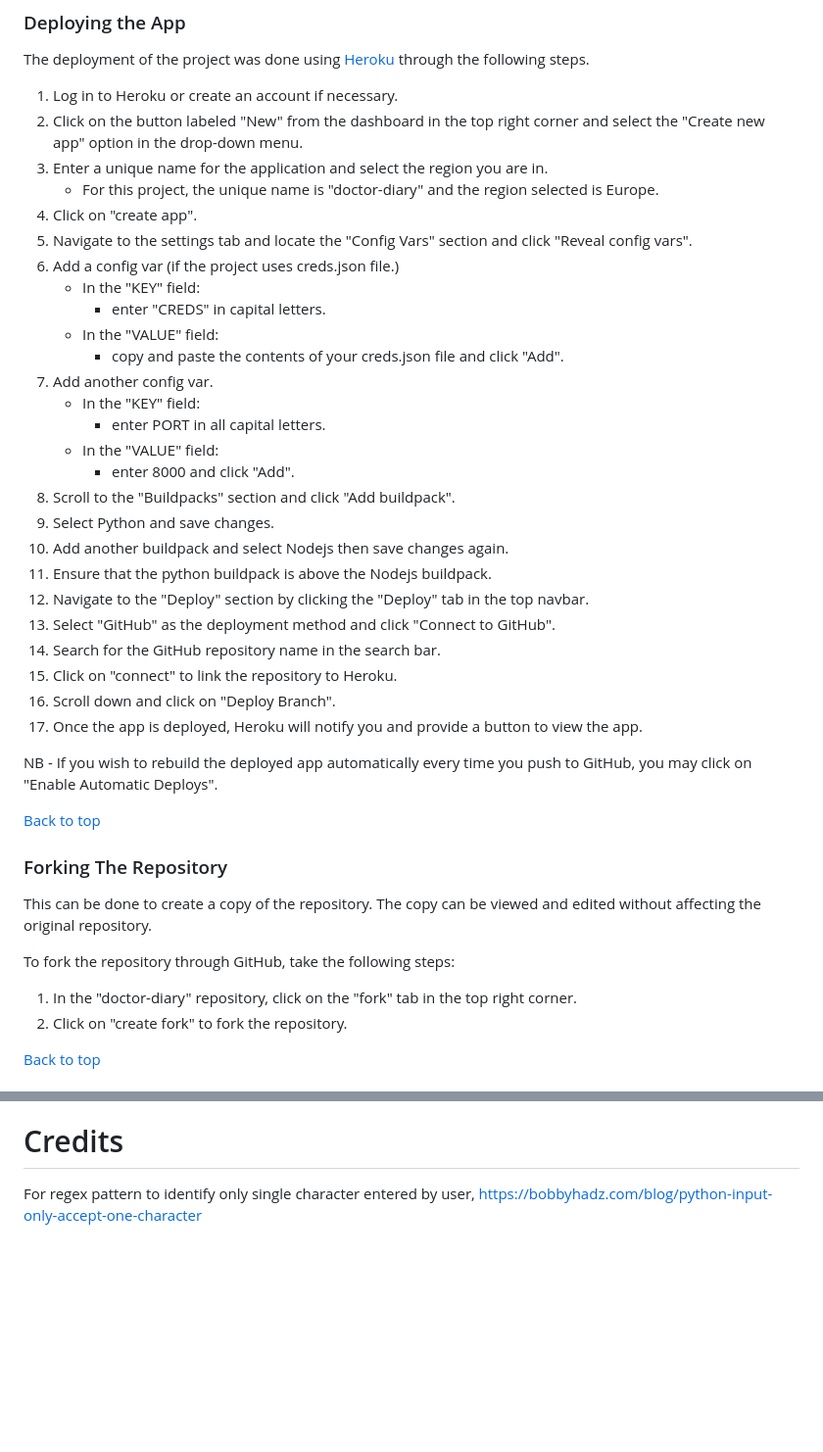
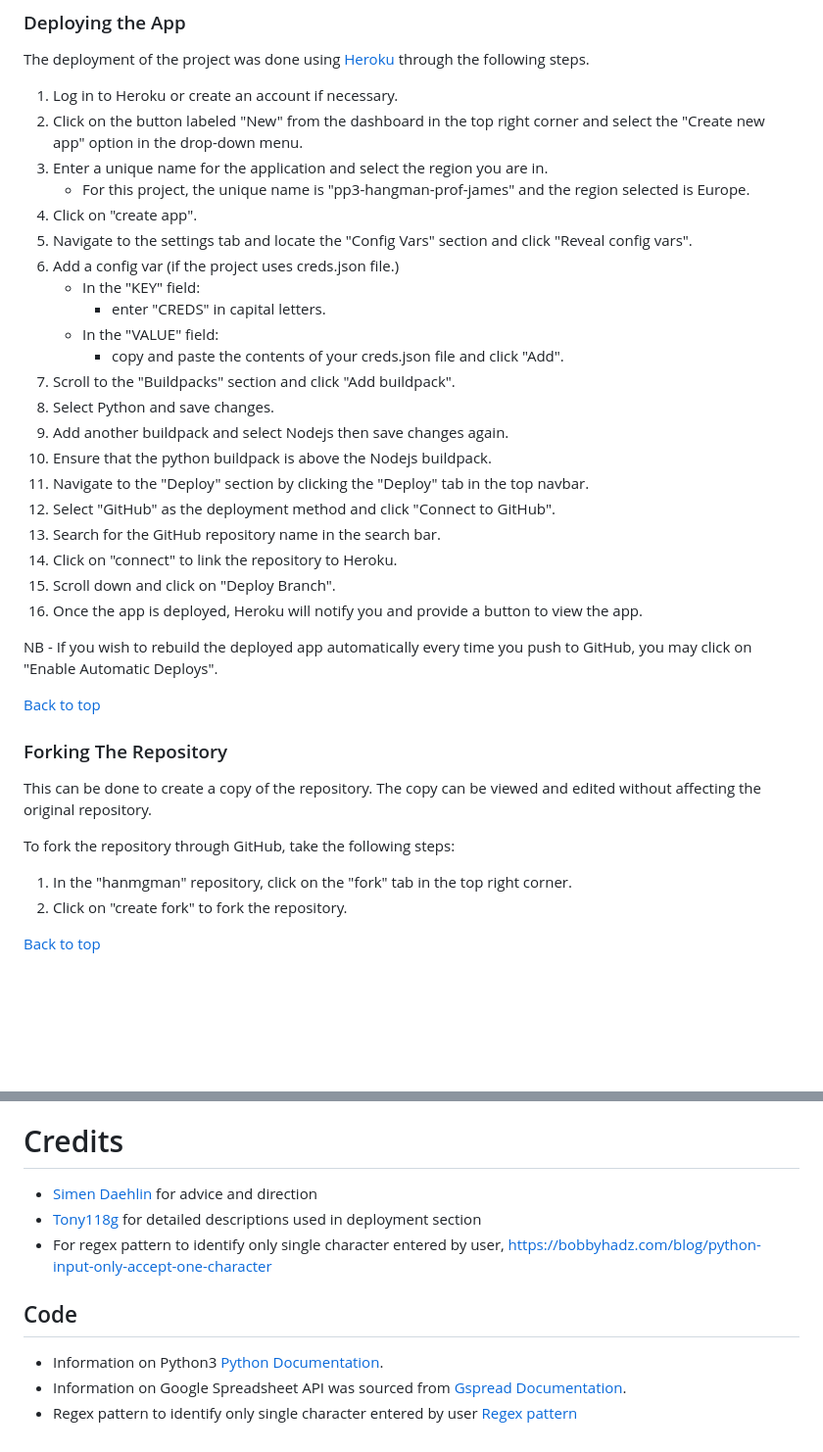
Before and after one commit to ProfessorJames/hangman, a Markdown page: README.md, 2 parts joined by grey strips. Shown: that part at 98% size. Drawn GitHub-style; blank space fills up the shorter version.

```diff
--- a/README.md
+++ b/README.md
@@ -131,7 +144,7 @@ The deployment of the project was done using [Heroku](https://www.heroku.com/) t
 1. Log in to Heroku or create an account if necessary.
 2. Click on the button labeled "New" from the dashboard in the top right corner and select the "Create new app" option in the drop-down menu.
 3. Enter a unique name for the application and select the region you are in.
-   * For this project, the unique name is "doctor-diary" and the region selected is Europe.
+   * For this project, the unique name is "pp3-hangman-prof-james" and the region selected is Europe.
 4. Click on "create app".
 5. Navigate to the settings tab and locate the "Config Vars" section and click "Reveal config vars".
 6. Add a config var (if the project uses creds.json file.)
@@ -139,21 +152,16 @@ The deployment of the project was done using [Heroku](https://www.heroku.com/) t
       * enter "CREDS" in capital letters.
    * In the "VALUE" field:
       * copy and paste the contents of your creds.json file and click "Add".
-7. Add another config var.
-   * In the "KEY" field:
-      * enter PORT in all capital letters.
-   * In the "VALUE" field:
-      * enter 8000 and click "Add".
-8. Scroll to the "Buildpacks" section and click "Add buildpack".
-9. Select Python and save changes.
-10. Add another buildpack and select Nodejs then save changes again.
-11. Ensure that the python buildpack is above the Nodejs buildpack.
-12. Navigate to the "Deploy" section by clicking the "Deploy" tab in the top navbar.
-13. Select "GitHub" as the deployment method and click "Connect to GitHub".
-14. Search for the GitHub repository name in the search bar.
-15. Click on "connect" to link the repository to Heroku.
-16. Scroll down and click on "Deploy Branch".
-17. Once the app is deployed, Heroku will notify you and provide a button to view the app.
+7. Scroll to the "Buildpacks" section and click "Add buildpack".
+8. Select Python and save changes.
+9. Add another buildpack and select Nodejs then save changes again.
+10. Ensure that the python buildpack is above the Nodejs buildpack.
+11. Navigate to the "Deploy" section by clicking the "Deploy" tab in the top navbar.
+12. Select "GitHub" as the deployment method and click "Connect to GitHub".
+13. Search for the GitHub repository name in the search bar.
+14. Click on "connect" to link the repository to Heroku.
+15. Scroll down and click on "Deploy Branch".
+16. Once the app is deployed, Heroku will notify you and provide a button to view the app.
 
 NB - If you wish to rebuild the deployed app automatically every time you push to GitHub, you may click on "Enable Automatic Deploys".
 
@@ -164,7 +172,7 @@ NB - If you wish to rebuild the deployed app automatically every time you push t
 This can be done to create a copy of the repository. The copy can be viewed and edited without affecting the original repository.
 
 To fork the repository through GitHub, take the following steps:
-1. In the "doctor-diary" repository, click on the "fork" tab in the top right corner.
+1. In the "hanmgman" repository, click on the "fork" tab in the top right corner.
 2. Click on "create fork" to fork the repository.
 
 [Back to top](#contents)
@@ -196,4 +204,11 @@ I followed the steps in a video from the [Code Institute](https://codeinstitute.
 [Back to top](#contents)
 # Credits
 
-For regex pattern to identify only single character entered by user, https://bobbyhadz.com/blog/python-input-only-accept-one-character
+* [Simen Daehlin](https://github.com/Eventyret "Simen Daehlin") for advice and direction
+* [Tony118g](https://github.com/Tony118g/doctor-diary) for detailed descriptions used in deployment section
+* For regex pattern to identify only single character entered by user, https://bobbyhadz.com/blog/python-input-only-accept-one-character
+
+## Code
+- Information on Python3 [Python Documentation](https://docs.python.org/3/).
+- Information on Google Spreadsheet API was sourced from [Gspread Documentation](https://docs.gspread.org/en/latest/index.html).
+- Regex pattern to identify only single character entered by user [Regex pattern](https://bobbyhadz.com/blog/python-input-only-accept-one-character)
```
Also changed, not shown: other parts of README.md (+13 -0 lines).
